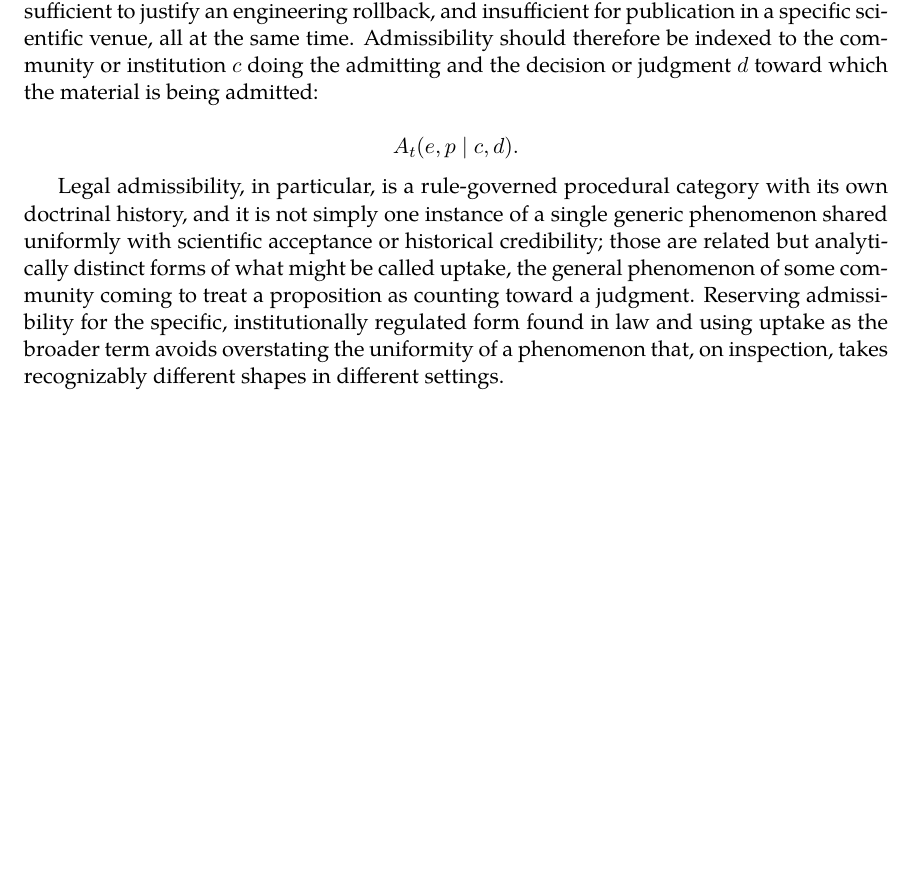
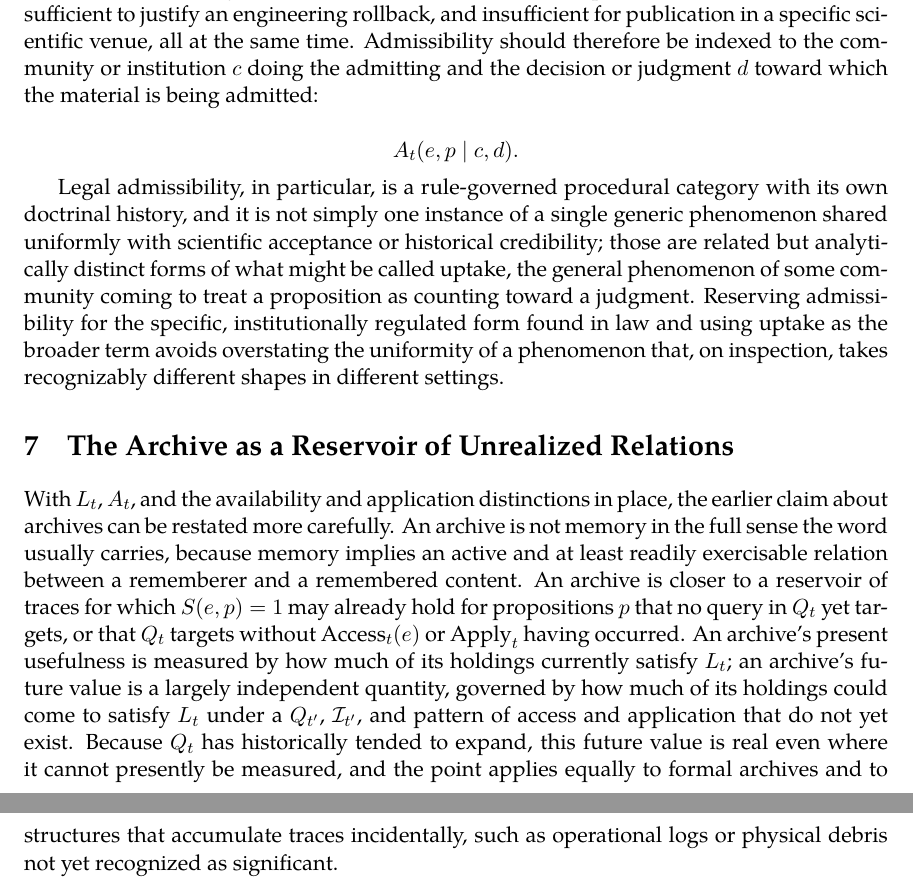
Before and after one commit to standardgalactic/laboratory, a LaTeX paper (latency-of-evidence.tex): part of page 5 of 5 before the commit and two parts of pages 5 and 6 of 6 after it, the two joined at a grey line, cut so that both start at the same text, the shorter picture padded with empty space. Compiled offline with XeLaTeX.

Commit message:
Expand latency-of-evidence: The Archive as a Reservoir of Unrealized Relations

```diff
--- a/latency-of-evidence.tex
+++ b/latency-of-evidence.tex
@@ -108,4 +108,8 @@ A_t(e,p \mid c, d).
 
 Legal admissibility, in particular, is a rule-governed procedural category with its own doctrinal history, and it is not simply one instance of a single generic phenomenon shared uniformly with scientific acceptance or historical credibility; those are related but analytically distinct forms of what might be called uptake, the general phenomenon of some community coming to treat a proposition as counting toward a judgment. Reserving admissibility for the specific, institutionally regulated form found in law and using uptake as the broader term avoids overstating the uniformity of a phenomenon that, on inspection, takes recognizably different shapes in different settings.
 
+\section{The Archive as a Reservoir of Unrealized Relations}
+
+With $L_t$, $A_t$, and the availability and application distinctions in place, the earlier claim about archives can be restated more carefully. An archive is not memory in the full sense the word usually carries, because memory implies an active and at least readily exercisable relation between a rememberer and a remembered content. An archive is closer to a reservoir of traces for which $S(e,p)=1$ may already hold for propositions $p$ that no query in $Q_t$ yet targets, or that $Q_t$ targets without $\operatorname{Access}_t(e)$ or $\operatorname{Apply}_t$ having occurred. An archive's present usefulness is measured by how much of its holdings currently satisfy $L_t$; an archive's future value is a largely independent quantity, governed by how much of its holdings could come to satisfy $L_t$ under a $Q_{t'}$, $\mathcal I_{t'}$, and pattern of access and application that do not yet exist. Because $Q_t$ has historically tended to expand, this future value is real even where it cannot presently be measured, and the point applies equally to formal archives and to structures that accumulate traces incidentally, such as operational logs or physical debris not yet recognized as significant.
+
 \end{document}
```
